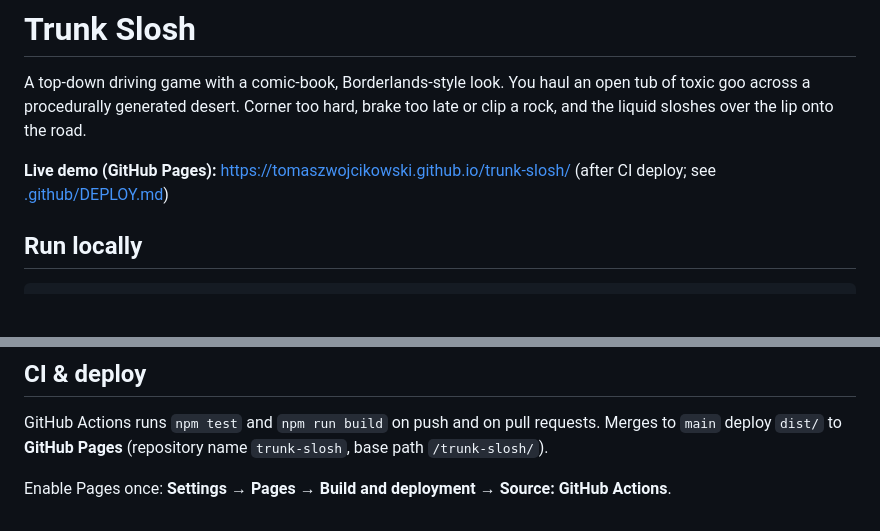
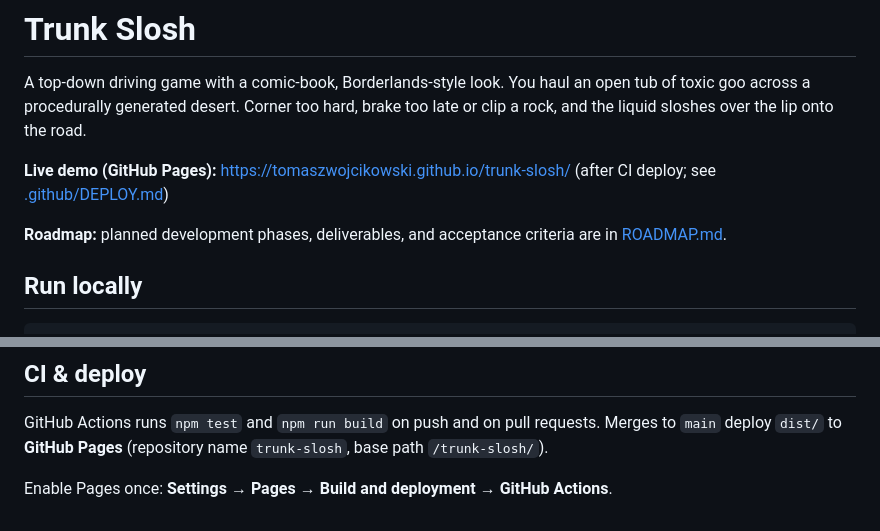
Before and after one commit to tomaszwojcikowski/trunk-slosh, a Markdown page: README.md, 2 parts joined by grey strips. GitHub-like rendering; blank space fills up the shorter version.

Commit message:
docs: add phased development roadmap

```diff
--- a/README.md
+++ b/README.md
@@ -3,6 +3,8 @@
 A top-down driving game with a comic-book, Borderlands-style look. You haul an open tub of toxic goo across a procedurally generated desert. Corner too hard, brake too late or clip a rock, and the liquid sloshes over the lip onto the road.
 
 **Live demo (GitHub Pages):** https://tomaszwojcikowski.github.io/trunk-slosh/ (after CI deploy; see [.github/DEPLOY.md](.github/DEPLOY.md))
+
+**Roadmap:** planned development phases, deliverables, and acceptance criteria are in [ROADMAP.md](ROADMAP.md).
 
 ## Run locally
 
@@ -67,4 +69,4 @@ VITE_BASE_PATH=/trunk-slosh/ npm run build && npm run preview
 
 GitHub Actions runs `npm test` and `npm run build` on push and on pull requests. Merges to `main` deploy `dist/` to **GitHub Pages** (repository name `trunk-slosh`, base path `/trunk-slosh/`).
 
-Enable Pages once: **Settings → Pages → Build and deployment → Source: GitHub Actions**.
+Enable Pages once: **Settings → Pages → Build and deployment → GitHub Actions**.
```
Also changed, not shown: ROADMAP.md (added, +262 -0 lines).
